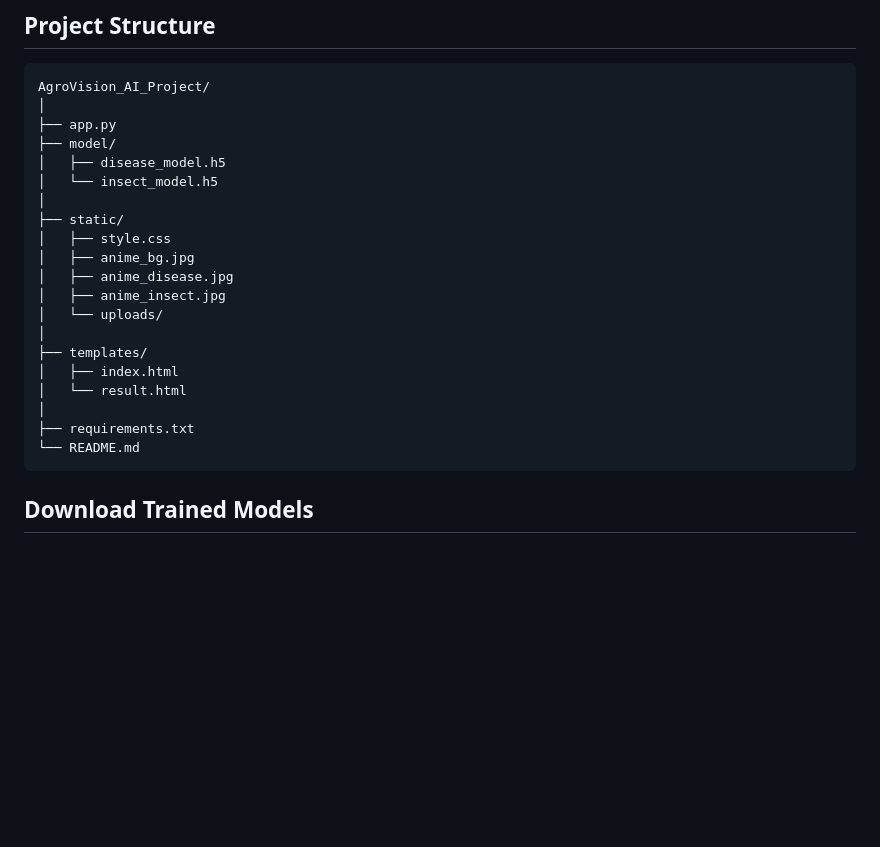
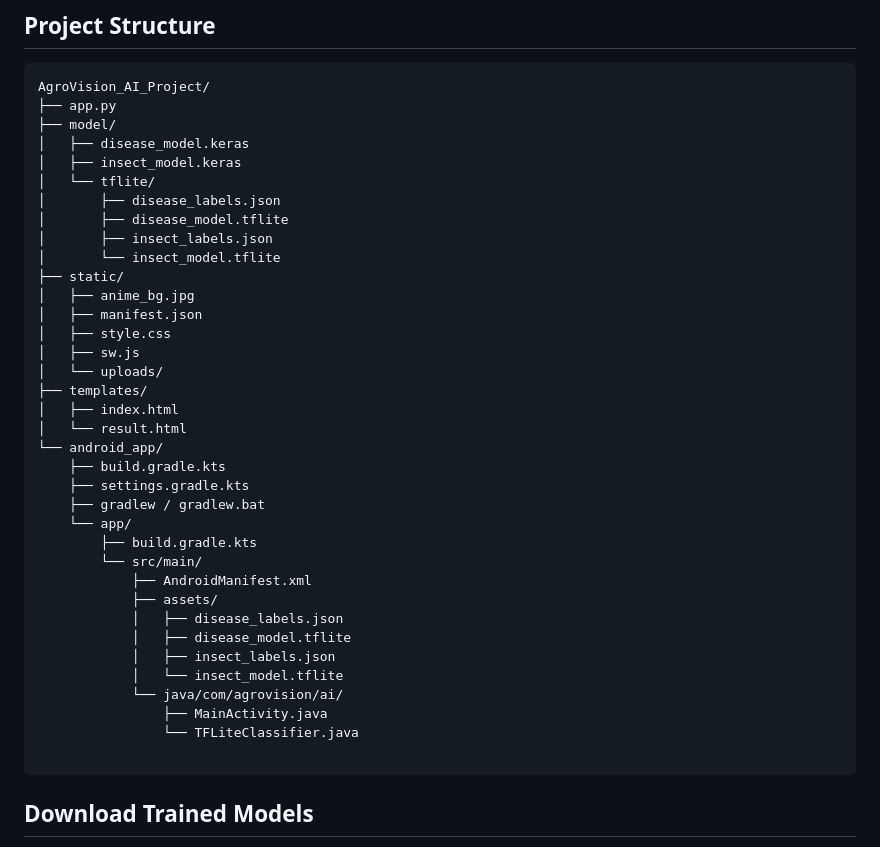
Before and after one commit to dvishaal550-del/Agrovision-AI, a Markdown page: README.md, the part around the change. GitHub-like rendering; blank space fills up the shorter version.

Commit message:
Revise project structure in README.md
Updated project structure in README to reflect new model file formats and added Android app directory.

````diff
--- a/README.md
+++ b/README.md
@@ -62,25 +62,41 @@ The project aims to support smart agriculture by providing a fast, reliable, and
 
 ```text
 AgroVision_AI_Project/
-│
 ├── app.py
 ├── model/
-│   ├── disease_model.h5
-│   └── insect_model.h5
-│
+│   ├── disease_model.keras
+│   ├── insect_model.keras
+│   └── tflite/
+│       ├── disease_labels.json
+│       ├── disease_model.tflite
+│       ├── insect_labels.json
+│       └── insect_model.tflite
 ├── static/
+│   ├── anime_bg.jpg
+│   ├── manifest.json
 │   ├── style.css
-│   ├── anime_bg.jpg
-│   ├── anime_disease.jpg
-│   ├── anime_insect.jpg
+│   ├── sw.js
 │   └── uploads/
-│
 ├── templates/
 │   ├── index.html
 │   └── result.html
-│
-├── requirements.txt
-└── README.md
+└── android_app/
+    ├── build.gradle.kts
+    ├── settings.gradle.kts
+    ├── gradlew / gradlew.bat
+    └── app/
+        ├── build.gradle.kts
+        └── src/main/
+            ├── AndroidManifest.xml
+            ├── assets/
+            │   ├── disease_labels.json
+            │   ├── disease_model.tflite
+            │   ├── insect_labels.json
+            │   └── insect_model.tflite
+            └── java/com/agrovision/ai/
+                ├── MainActivity.java
+                └── TFLiteClassifier.java
+
 ```
 ##  Download Trained Models
 
````
